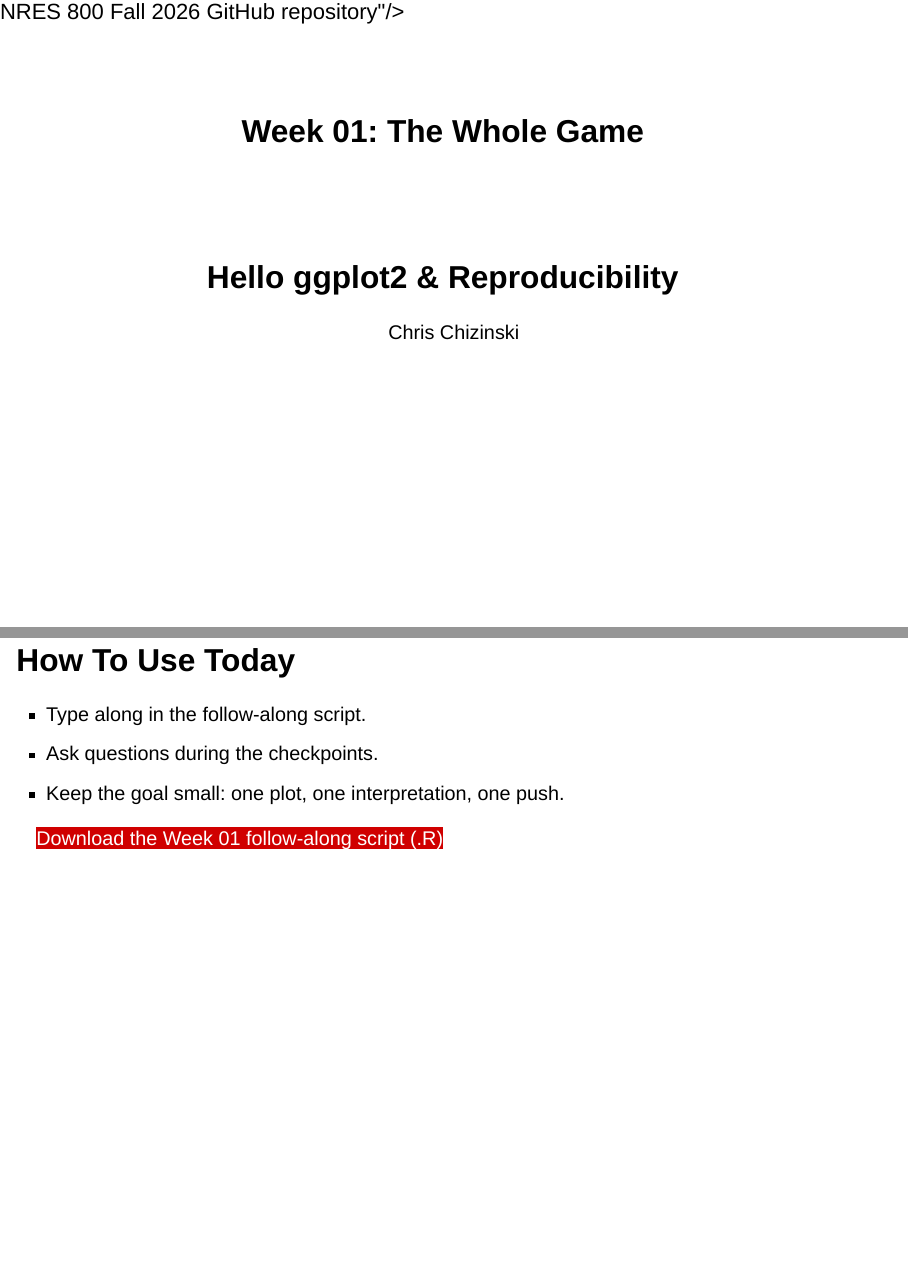
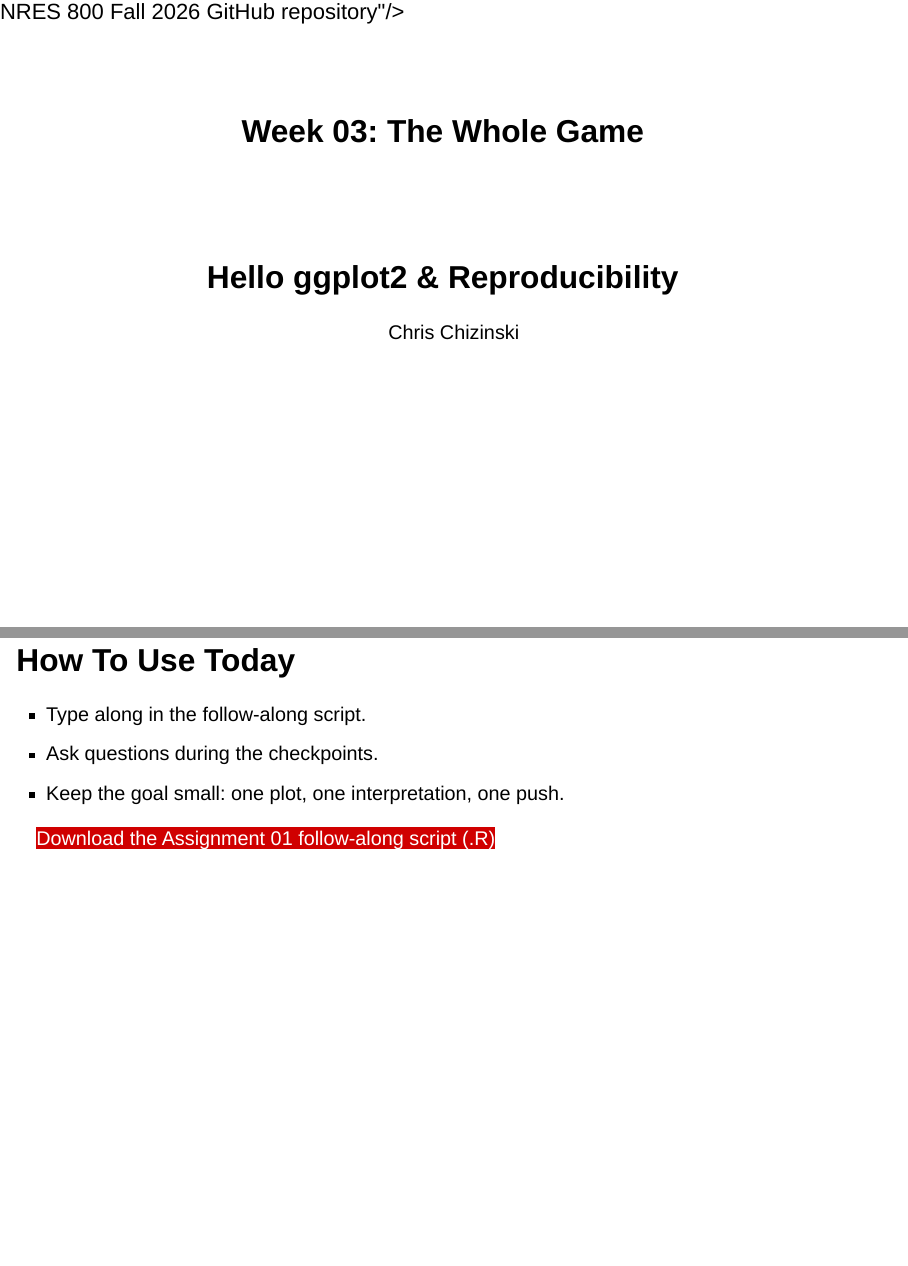
Before and after one commit to chrischizinski/nres800-slides, a Quarto document (slides/01-the-whole-game.qmd): pages 1 and 6 of 12, joined at a grey line. Rendered offline with R 4.5, knitr and Pandoc in place of Quarto, with nearby package versions; drawn as Slidy slides in place of the format the file asks for.

Commit message:
Sync released course slides

```diff
--- a/slides/01-the-whole-game.qmd
+++ b/slides/01-the-whole-game.qmd
@@ -1,5 +1,5 @@
 ---
-title: "Week 01: The Whole Game"
+title: "Week 03: The Whole Game"
 subtitle: "Hello ggplot2 & Reproducibility"
 author: "Chris Chizinski"
 lang: en
@@ -84,7 +84,7 @@ directions for both paths.
 - Ask questions during the checkpoints.
 - Keep the goal small: one plot, one interpretation, one push.
 
-<a class="script-download" href="../scripts/week_01_follow_along.R" download style="background-color: #d00000 !important; color: #fff !important;">Download the Week 01 follow-along script (.R)</a>
+<a class="script-download" href="../scripts/week_01_follow_along.R" download style="background-color: #d00000 !important; color: #fff !important;">Download the Assignment 01 follow-along script (.R)</a>
 
 ::: {.notes}
 **Speaker Notes:**
```
Also changed, not shown: index.qmd (+1 -1 lines), slides/01-the-whole-game.qmd (2 more changed lines).
